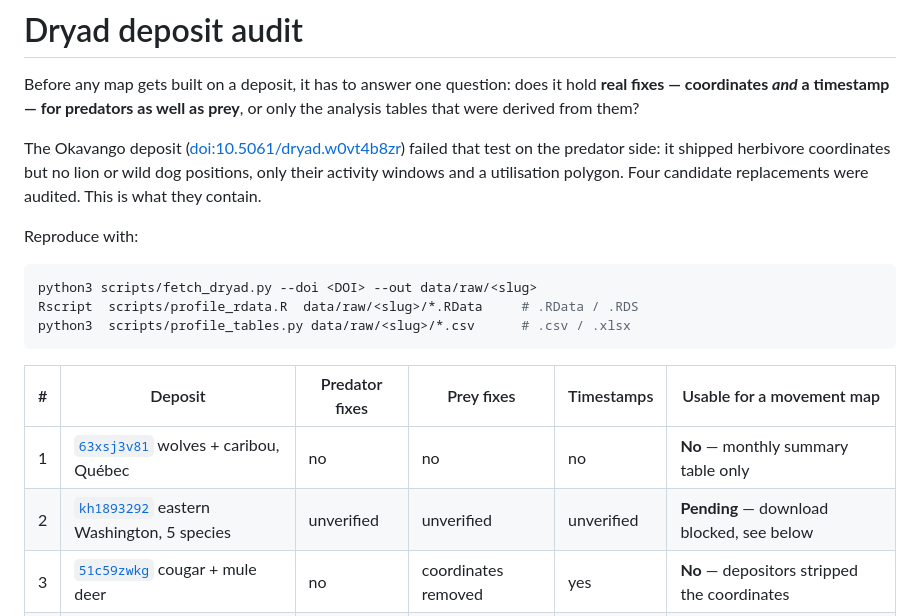
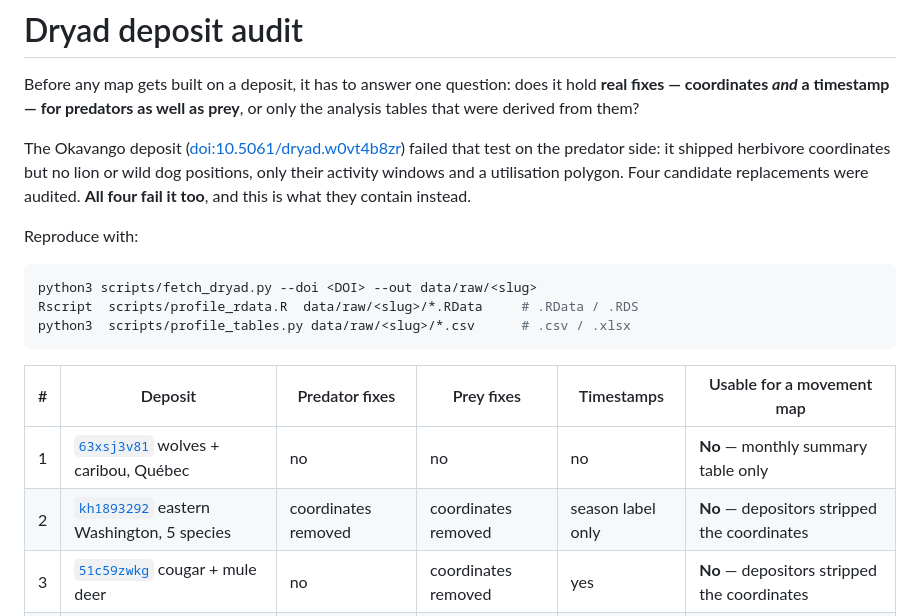
Before and after one commit to Chillchamp1/Animal-movement, a Markdown page: docs/dataset-audit.md, the part around one of its changes. GitHub-like rendering.

```diff
--- a/docs/dataset-audit.md
+++ b/docs/dataset-audit.md
@@ -7,7 +7,8 @@ prey**, or only the analysis tables that were derived from them?
 The Okavango deposit ([doi:10.5061/dryad.w0vt4b8zr]) failed that test on the
 predator side: it shipped herbivore coordinates but no lion or wild dog
 positions, only their activity windows and a utilisation polygon. Four
-candidate replacements were audited. This is what they contain.
+candidate replacements were audited. **All four fail it too**, and this is
+what they contain instead.
 
 Reproduce with:
 
@@ -20,7 +21,7 @@ python3  scripts/profile_tables.py data/raw/<slug>/*.csv      # .csv / .xlsx
 | # | Deposit | Predator fixes | Prey fixes | Timestamps | Usable for a movement map |
 |---|---------|----------------|------------|------------|---------------------------|
 | 1 | [`63xsj3v81`] wolves + caribou, Québec | no | no | no | **No** — monthly summary table only |
-| 2 | [`kh1893292`] eastern Washington, 5 species | unverified | unverified | unverified | **Pending** — download blocked, see below |
+| 2 | [`kh1893292`] eastern Washington, 5 species | coordinates removed | coordinates removed | season label only | **No** — depositors stripped the coordinates |
 | 3 | [`51c59zwkg`] cougar + mule deer | no | coordinates removed | yes | **No** — depositors stripped the coordinates |
 | 4 | [`4xgxd257z`] wolves, ambush sites | no | no | date only | **No** — attribute table, no geometry |
 
```
Also changed, not shown: other parts of docs/dataset-audit.md (+77 -20 lines).
